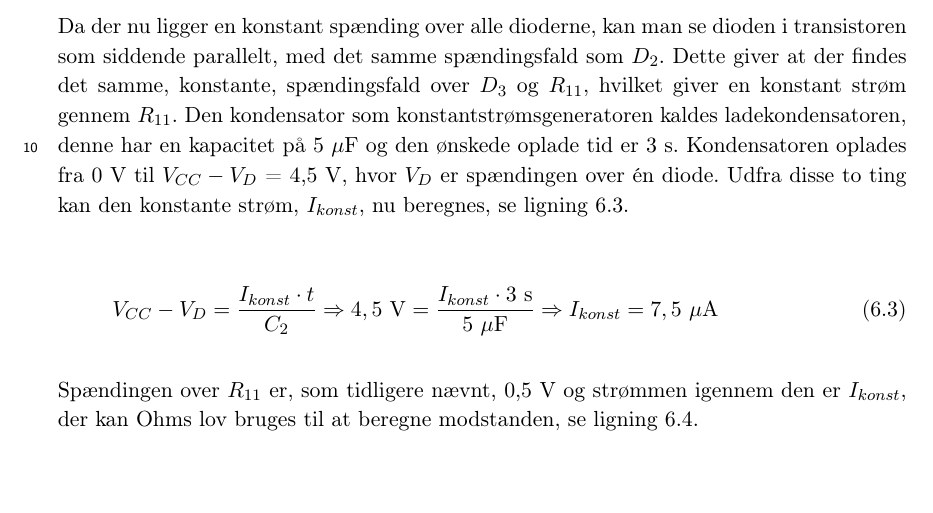
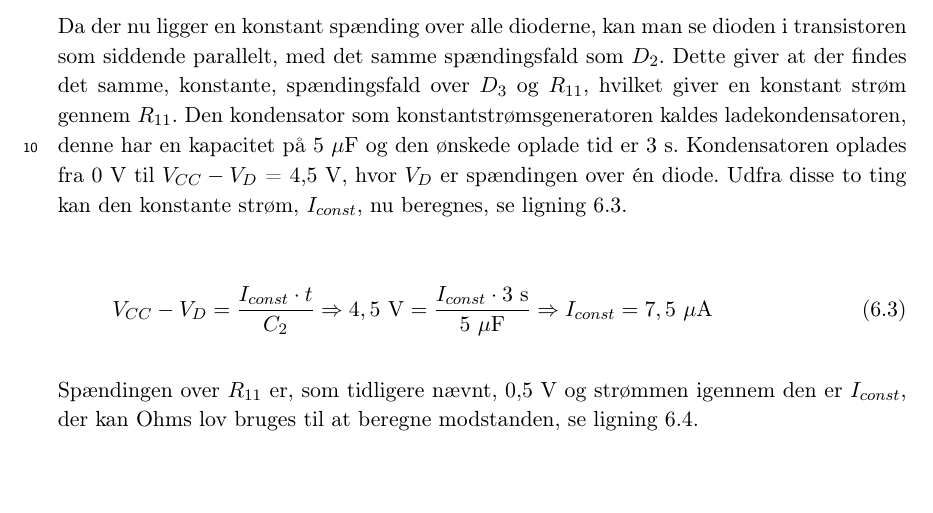
Before and after one commit to stillhunger/aau-eit-p3-2010, a LaTeX thesis (rapport/rapport.tex, which reads rapport/teknisk/volumenkontrol/volumenkontrol1.tex): part of page 35 of 43, cut so that both start at the same text. Compiled offline with pdfLaTeX.

Commit message:
Volumenkontrol.

```diff
--- a/rapport/teknisk/volumenkontrol/volumenkontrol1.tex
+++ b/rapport/teknisk/volumenkontrol/volumenkontrol1.tex
@@ -39,14 +39,14 @@ R_{12} = \frac{V_{CC} - 2 \cdot V_D}{I_F} = \mathrm{\frac{5~V - 2 \cdot 0,5~V}{0
 \end{equation}
 
 Da der nu ligger en konstant spænding over alle dioderne, kan man se dioden i transistoren som siddende parallelt, med det samme spændingsfald som $D_2$. Dette giver at der findes det samme, konstante, spændingsfald over $D_3$ og $R_{11}$, hvilket giver en konstant strøm gennem $R_{11}$.
-Den kondensator som konstantstrømsgeneratoren kaldes ladekondensatoren, denne har en kapacitet på 5 $\mu$F og den ønskede oplade tid er 3 s. Kondensatoren oplades fra 0 V til $V_{CC} - V_D$ = 4,5 V, hvor $V_D$ er spændingen over én diode. Udfra disse to ting kan den konstante strøm, $I_{konst}$, nu beregnes, se ligning \ref{equ:konstantstroemsgenerator3}.
+Den kondensator som konstantstrømsgeneratoren kaldes ladekondensatoren, denne har en kapacitet på 5 $\mu$F og den ønskede oplade tid er 3 s. Kondensatoren oplades fra 0 V til $V_{CC} - V_D$ = 4,5 V, hvor $V_D$ er spændingen over én diode. Udfra disse to ting kan den konstante strøm, $I_{const}$, nu beregnes, se ligning \ref{equ:konstantstroemsgenerator3}.
 
 \begin{equation}
 \label{equ:konstantstroemsgenerator3}
-V_{CC} - V_D = \frac{I_{konst} \cdot t}{C_2} \Rightarrow \mathrm{4,5~V} = \frac{I_{konst} \cdot 3~\mathrm{s}}{5~\mu \mathrm{F}} \Rightarrow I_{konst} = \mathrm{7,5~\mu A}
+V_{CC} - V_D = \frac{I_{const} \cdot t}{C_2} \Rightarrow \mathrm{4,5~V} = \frac{I_{const} \cdot 3~\mathrm{s}}{5~\mu \mathrm{F}} \Rightarrow I_{const} = \mathrm{7,5~\mu A}
 \end{equation}
 
-Spændingen over $R_{11}$ er, som tidligere nævnt, 0,5 V og strømmen igennem den er $I_{konst}$, der kan Ohms lov bruges til at beregne modstanden, se ligning \ref{equ:konstantstroemsgenerator4}.
+Spændingen over $R_{11}$ er, som tidligere nævnt, 0,5 V og strømmen igennem den er $I_{const}$, der kan Ohms lov bruges til at beregne modstanden, se ligning \ref{equ:konstantstroemsgenerator4}.
 
 \begin{equation}
 \label{equ:konstantstroemsgenerator4}
```
Also changed, not shown: rapport/teknisk/volumenkontrol/volumenkontrol1.tex (2 more changed lines).
